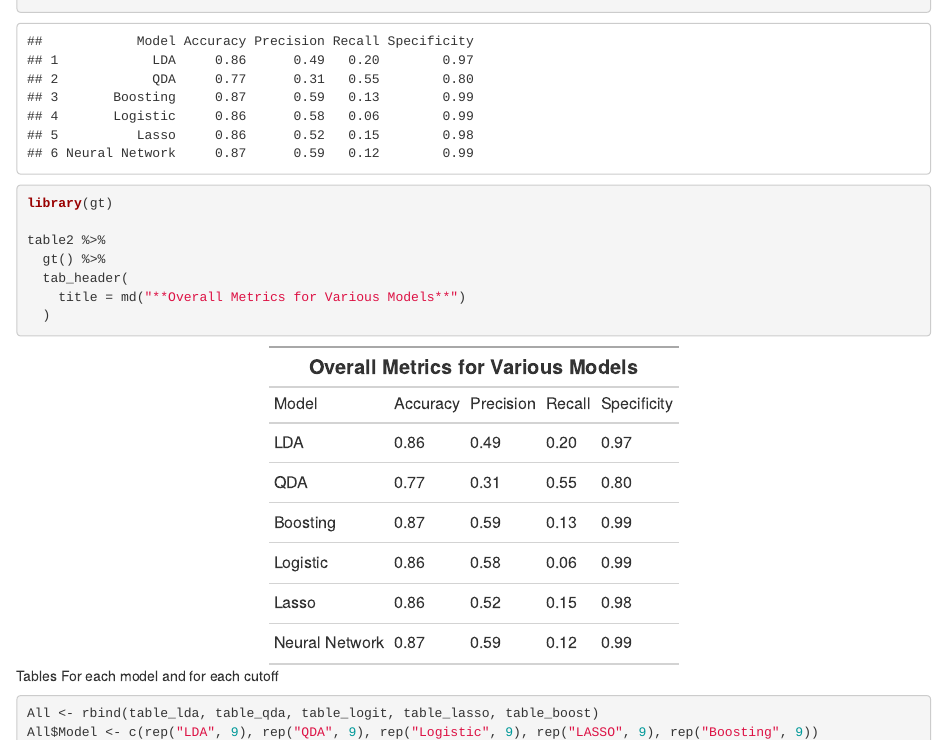
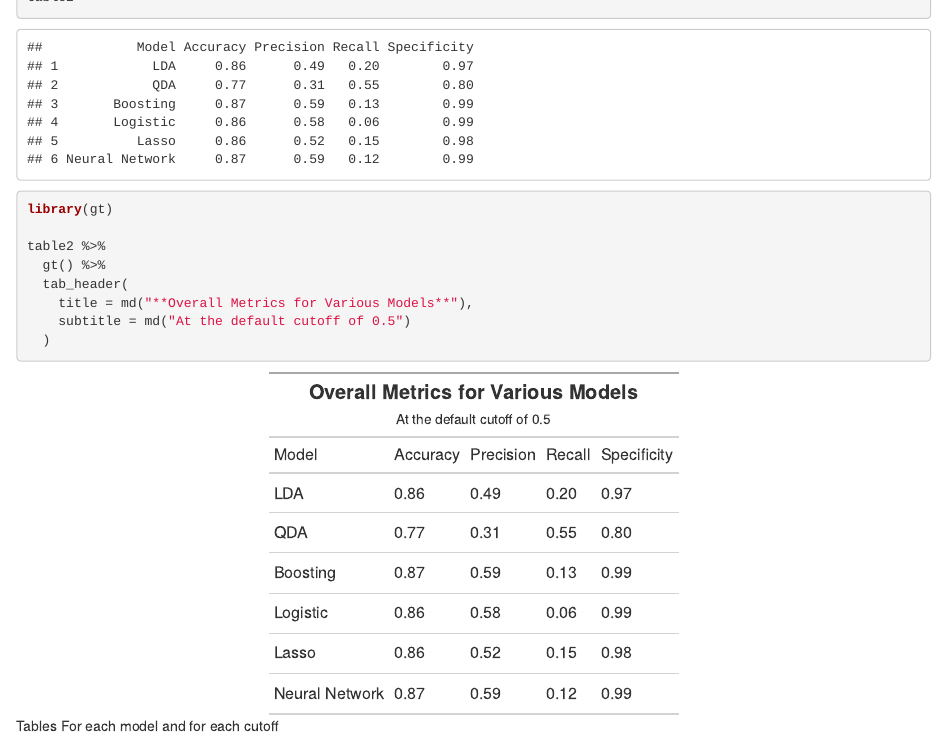
Before and after one commit to rindalafayyad17/Predicting-Diabetes-with-Machine-Learning, an R Markdown document (initial_2classes.Rmd): the page in a window 1100 px wide, from 17340 px down before the commit and from 17140 px down after it, so that both start at the same text. The pictures show the output file initial_2classes.html that the author committed with the source, opened offline.

Commit message:
Fixed overall metrics table title

````diff
--- a/initial_2classes.Rmd
+++ b/initial_2classes.Rmd
@@ -1049,7 +1049,8 @@ library(gt)
 table2 %>%
   gt() %>%
   tab_header(
-    title = md("**Overall Metrics for Various Models**")
+    title = md("**Overall Metrics for Various Models**"),
+    subtitle = md("At the default cutoff of 0.5")
   )
 ```
 
````
Also changed, not shown: initial_2classes.html.
